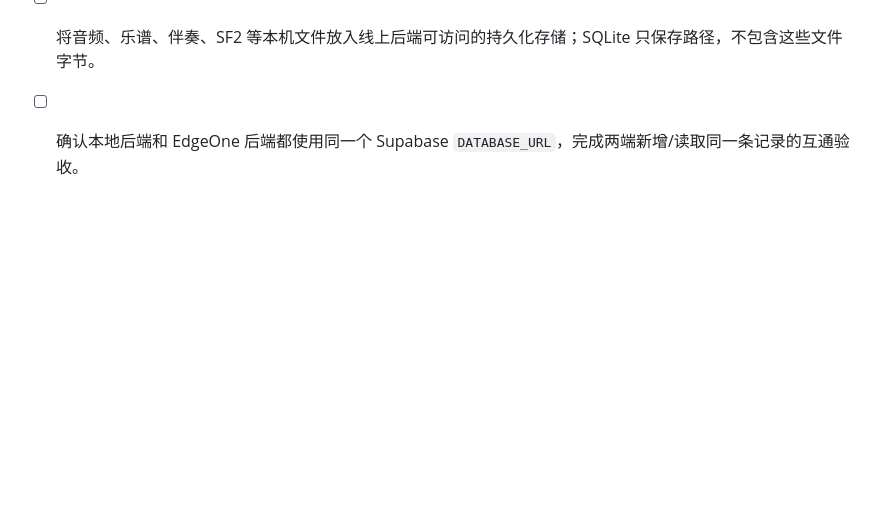
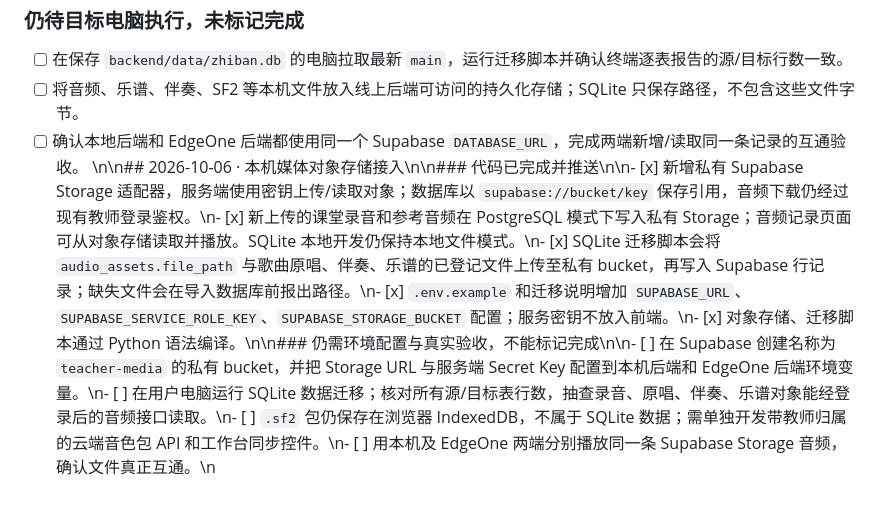
Before and after one commit to Echo-cln/Music_Assisted_Teacher, a Markdown page: docs/IMPLEMENTATION_TODO.md, the part around the change. Rendered like a GitHub page; blank space fills up the shorter version.

Commit message:
docs: track cloud media migration and verification

```diff
--- a/docs/IMPLEMENTATION_TODO.md
+++ b/docs/IMPLEMENTATION_TODO.md
@@ -193,3 +193,4 @@
 - [ ] 在保存 `backend/data/zhiban.db` 的电脑拉取最新 `main`，运行迁移脚本并确认终端逐表报告的源/目标行数一致。
 - [ ] 将音频、乐谱、伴奏、SF2 等本机文件放入线上后端可访问的持久化存储；SQLite 只保存路径，不包含这些文件字节。
 - [ ] 确认本地后端和 EdgeOne 后端都使用同一个 Supabase `DATABASE_URL`，完成两端新增/读取同一条记录的互通验收。
+\n\n## 2026-10-06 · 本机媒体对象存储接入\n\n### 代码已完成并推送\n\n- [x] 新增私有 Supabase Storage 适配器，服务端使用密钥上传/读取对象；数据库以 `supabase://bucket/key` 保存引用，音频下载仍经过现有教师登录鉴权。\n- [x] 新上传的课堂录音和参考音频在 PostgreSQL 模式下写入私有 Storage；音频记录页面可从对象存储读取并播放。SQLite 本地开发仍保持本地文件模式。\n- [x] SQLite 迁移脚本会将 `audio_assets.file_path` 与歌曲原唱、伴奏、乐谱的已登记文件上传至私有 bucket，再写入 Supabase 行记录；缺失文件会在导入数据库前报出路径。\n- [x] `.env.example` 和迁移说明增加 `SUPABASE_URL`、`SUPABASE_SERVICE_ROLE_KEY`、`SUPABASE_STORAGE_BUCKET` 配置；服务密钥不放入前端。\n- [x] 对象存储、迁移脚本通过 Python 语法编译。\n\n### 仍需环境配置与真实验收，不能标记完成\n\n- [ ] 在 Supabase 创建名称为 `teacher-media` 的私有 bucket，并把 Storage URL 与服务端 Secret Key 配置到本机后端和 EdgeOne 后端环境变量。\n- [ ] 在用户电脑运行 SQLite 数据迁移；核对所有源/目标表行数，抽查录音、原唱、伴奏、乐谱对象能经登录后的音频接口读取。\n- [ ] `.sf2` 包仍保存在浏览器 IndexedDB，不属于 SQLite 数据；需单独开发带教师归属的云端音色包 API 和工作台同步控件。\n- [ ] 用本机及 EdgeOne 两端分别播放同一条 Supabase Storage 音频，确认文件真正互通。\n
```
